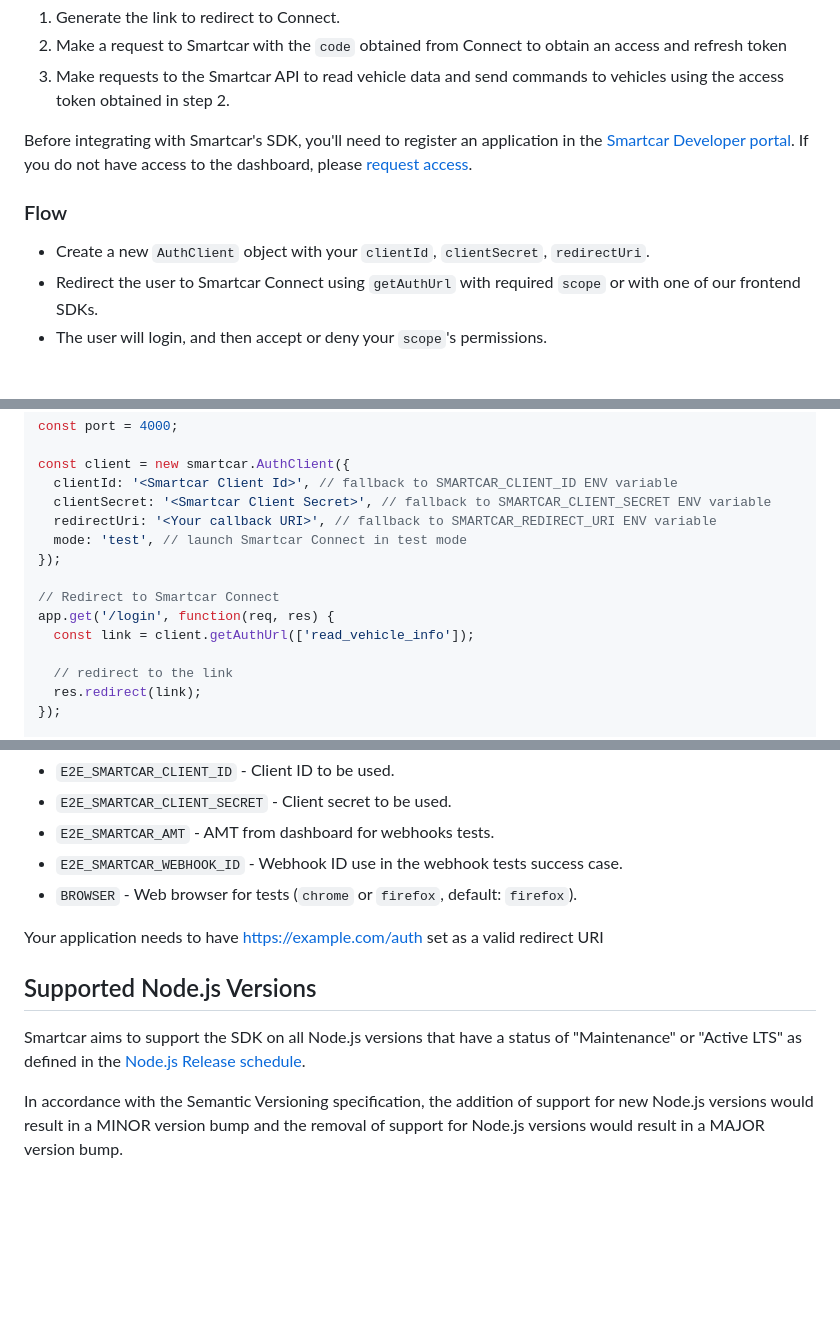
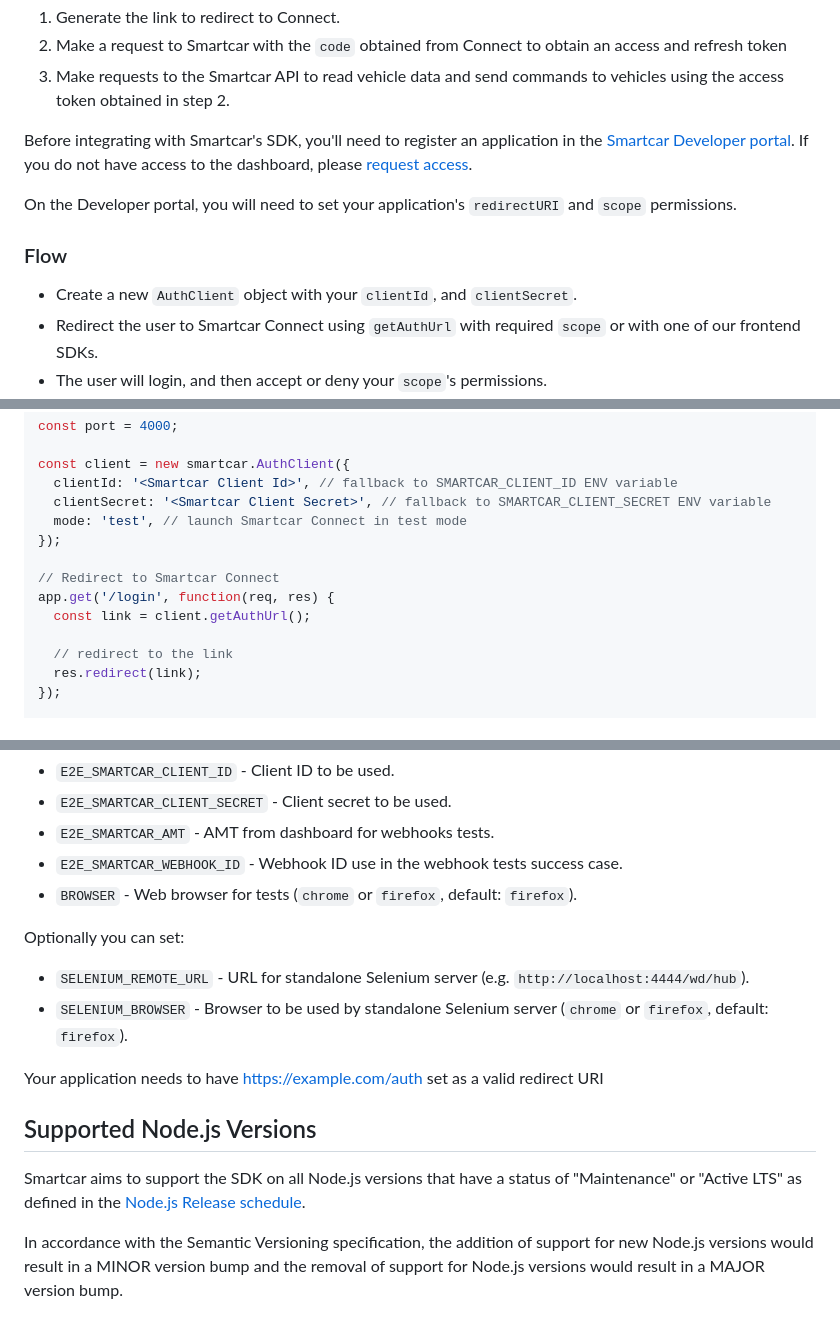
Before and after one commit to smartcar/node-sdk, a Markdown page: README.md, 3 parts joined by grey strips. Rendered like a GitHub page; blank space fills up the shorter version.

Commit message:
chore: README updates

```diff
--- a/README.md
+++ b/README.md
@@ -26,10 +26,12 @@ in the [Smartcar Developer portal](https://developer.smartcar.com). If you do
 not have access to the dashboard, please
 [request access](https://smartcar.com/subscribe).
 
+On the Developer portal, you will need to set your application's `redirectURI`
+and `scope` permissions.
+
 ### Flow
 
-- Create a new `AuthClient` object with your `clientId`, `clientSecret`,
-  `redirectUri`.
+- Create a new `AuthClient` object with your `clientId`, and `clientSecret`.
 - Redirect the user to Smartcar Connect using `getAuthUrl` with required `scope` or with one
   of our frontend SDKs.
 - The user will login, and then accept or deny your `scope`'s permissions.
@@ -72,13 +74,12 @@ const port = 4000;
 const client = new smartcar.AuthClient({
   clientId: '<Smartcar Client Id>', // fallback to SMARTCAR_CLIENT_ID ENV variable
   clientSecret: '<Smartcar Client Secret>', // fallback to SMARTCAR_CLIENT_SECRET ENV variable
-  redirectUri: '<Your callback URI>', // fallback to SMARTCAR_REDIRECT_URI ENV variable
   mode: 'test', // launch Smartcar Connect in test mode
 });
 
 // Redirect to Smartcar Connect
 app.get('/login', function(req, res) {
-  const link = client.getAuthUrl(['read_vehicle_info']);
+  const link = client.getAuthUrl();
 
   // redirect to the link
   res.redirect(link);
@@ -146,6 +147,9 @@ Note: In order to run tests locally the following environment variables would ha
 - `E2E_SMARTCAR_WEBHOOK_ID` - Webhook ID use in the webhook tests success case.
 - `BROWSER` - Web browser for tests (`chrome` or `firefox`, default: `firefox`).
 
+Optionally you can set:
+- `SELENIUM_REMOTE_URL` - URL for standalone Selenium server (e.g. `http://localhost:4444/wd/hub`).
+- `SELENIUM_BROWSER` - Browser to be used by standalone Selenium server (`chrome` or `firefox`, default: `firefox`).
 
 Your application needs to have https://example.com/auth set as a valid redirect URI
 
@@ -156,6 +160,10 @@ Your application needs to have https://example.com/auth set as a valid redirect
 
 ## Supported Node.js Versions
 
-Smartcar aims to support the SDK on all Node.js versions that have a status of "Maintenance" or "Active LTS" as defined in the [Node.js Release schedule](https://github.com/nodejs/Release#release-schedule).
+Smartcar aims to support the SDK on all Node.js versions that have a status of "Maintenance"
+or "Active LTS" as defined in the
+[Node.js Release schedule](https://github.com/nodejs/Release#release-schedule).
 
-In accordance with the Semantic Versioning specification, the addition of support for new Node.js versions would result in a MINOR version bump and the removal of support for Node.js versions would result in a MAJOR version bump.
+In accordance with the Semantic Versioning specification, the addition of support
+for new Node.js versions would result in a MINOR version bump and the removal of support
+for Node.js versions would result in a MAJOR version bump.
```
